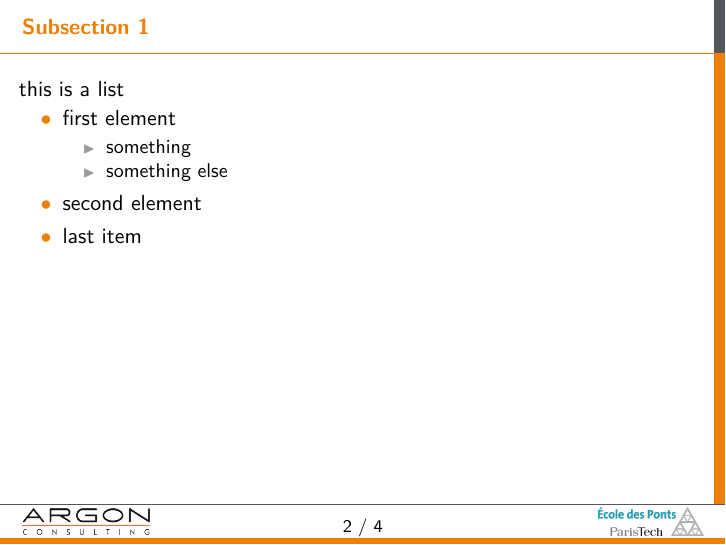
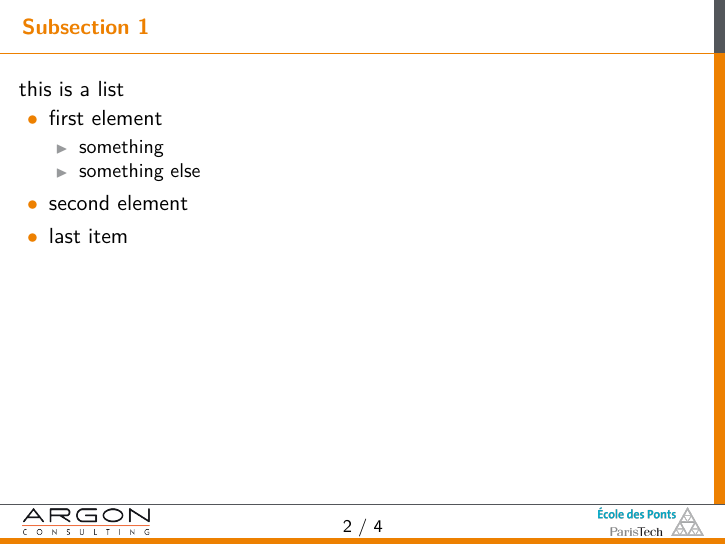
Before and after one commit to etienneSG/template_diapo, LaTeX slides (template_diapo.tex, which reads template_theme.tex): page 3 of 5. Compiled offline with LuaLaTeX.

Commit message:
Change enumitem left margin Modifications qui seront validées : 	modifié:         template_theme.tex

```diff
--- a/template_theme.tex
+++ b/template_theme.tex
@@ -13,13 +13,18 @@
 \newcommand{\imagetheme}{images/Argon_theme.jpg}
 
 % Margin
-\newcommand{\xlmargin}{0.02\paperwidth}  % Left margin
-\newcommand{\xrmargin}{0.98\paperwidth}  % Right margin
+\newlength{\xlmargin}
+\setlength{\xlmargin}{0.02\paperwidth}  % Left margin
+\newlength{\xrmargin}
+\setlength{\xrmargin}{0.98\paperwidth}  % Right margin
 
-\newcommand{\headerheight}{0.95cm} % Header height
-\newcommand{\footerheight}{0.7cm}  % Footer height
+\newlength{\headerheight}
+\setlength{\headerheight}{0.95cm} % Header height
+\newlength{\footerheight}
+\setlength{\footerheight}{0.7cm}  % Footer height
 
-\newcommand{\blockwidth}{\paperwidth-.2cm-4pt} % Default width of text block
+\newlength{\blockwidth}
+\setlength{\blockwidth}{\paperwidth-.2cm-4pt} % Default width of text block
 
 % Color theme
 \newcommand{\maincolor}{argon orange} % Main color
@@ -209,6 +214,9 @@
 \setbeamertemplate{itemize item}{\textcolor{\maincolor}{$\bullet$}}
 \setbeamertemplate{itemize subitem}{\textcolor{\secondcolor!60}{{\scriptsize$\blacktriangleright$}}}
 \setbeamertemplate{itemize subsubitem}{\color{black} \scriptsize $\bullet$}
+\settowidth{\leftmargini}{1pt}
+\settowidth{\leftmarginii}{1pt}
+\settowidth{\leftmarginiii}{1pt}
 
 
 %%% Local Variables:
```
